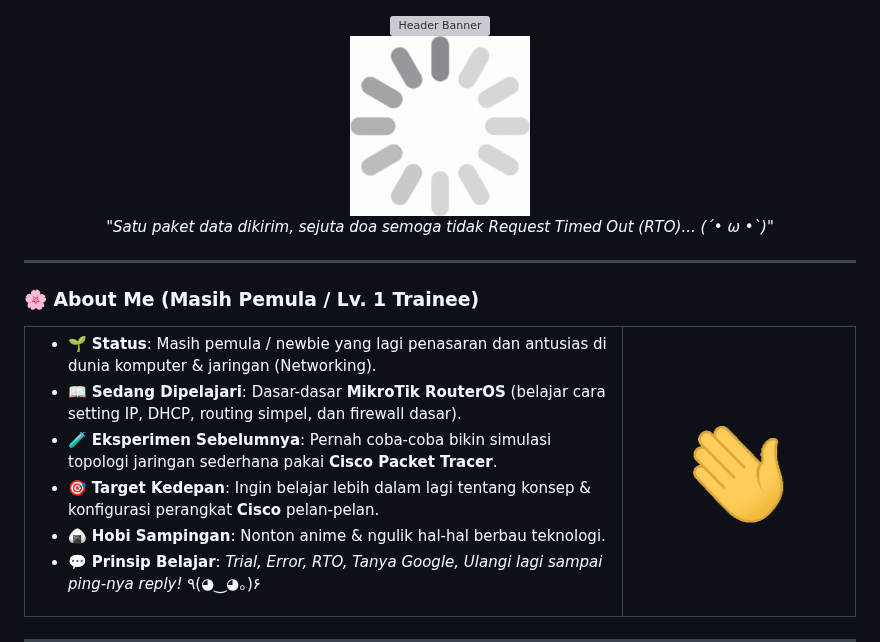
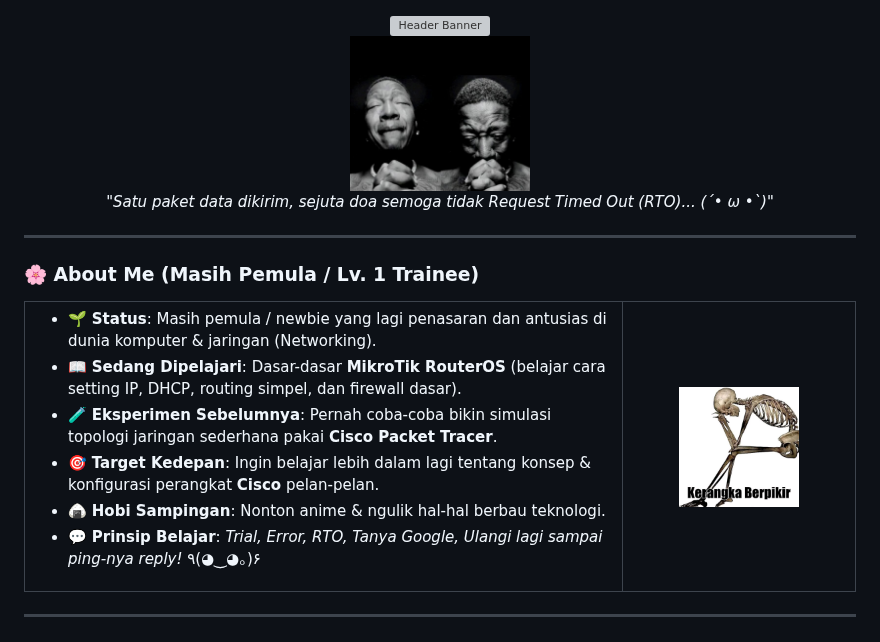
Before and after one commit to DrBham/DrBham, a Markdown page: README.md, the part around the change. GitHub-like rendering; pictures changed too: assets/chibi.gif (deleted), assets/doa.jpg (added), assets/mikir.jpg (added); grey boxes are pictures that could not be loaded.

Commit message:
Tampilan Baru 4

```diff
--- a/README.md
+++ b/README.md
@@ -5,7 +5,7 @@
 
   <br />
 
-  <img src="./assets/chibi.gif" width="180" alt="Anime Chibi" />
+  <img src="./assets/doa.jpg" width="180" alt="Anime Chibi" />
 
   <p align="center">
     <i>"Satu paket data dikirim, sejuta doa semoga tidak Request Timed Out (RTO)... (´• ω •`)"</i>
@@ -30,7 +30,7 @@
       </ul>
     </td>
     <td width="28%" align="center" valign="middle">
-      <img src="./assets/wave.gif" width="120" alt="Cute Anime Waving" />
+      <img src="./assets/mikir.jpg" width="120" alt="Cute Anime Waving" />
     </td>
   </tr>
 </table>
```
